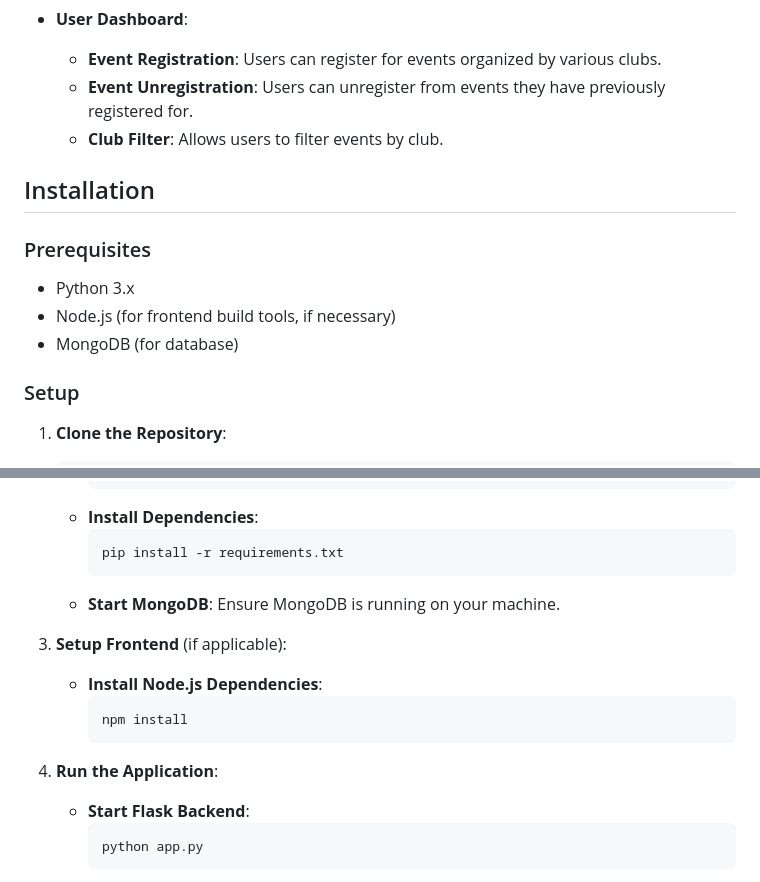
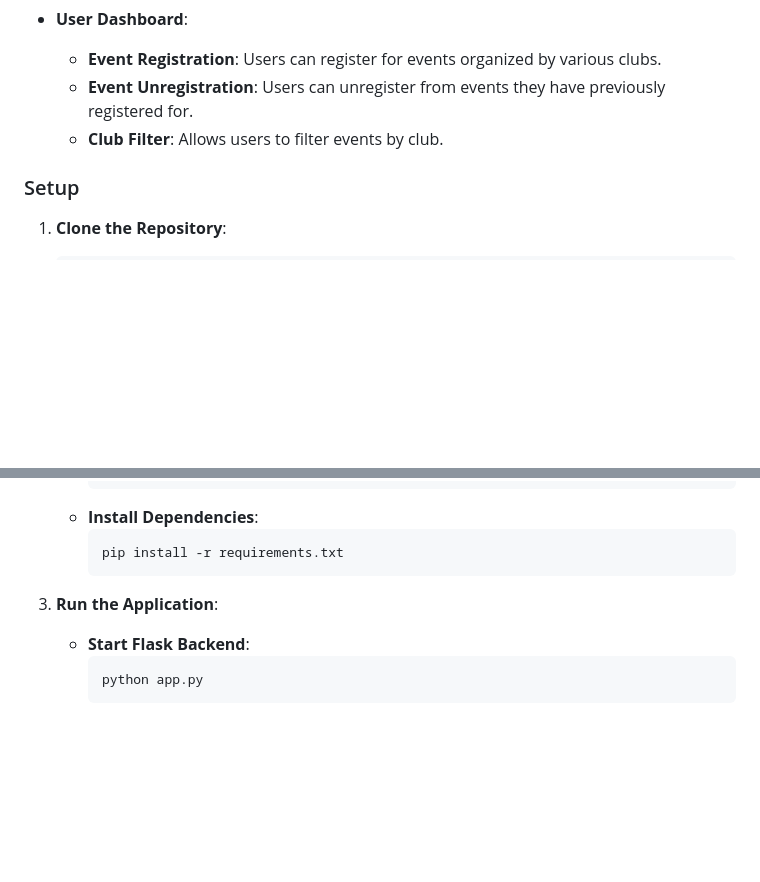
Before and after one commit to ANIRUDHVKUMAR/Eventus, a Markdown page: Readme.md, 2 parts joined by grey strips. GitHub-like rendering; blank space fills up the shorter version.

````diff
--- a/Readme.md
+++ b/Readme.md
@@ -15,14 +15,6 @@ Eventus Dashboard is a web application designed for managing and viewing events
   - **Event Registration**: Users can register for events organized by various clubs.
   - **Event Unregistration**: Users can unregister from events they have previously registered for.
   - **Club Filter**: Allows users to filter events by club.
-
-## Installation
-
-### Prerequisites
-
-- Python 3.x
-- Node.js (for frontend build tools, if necessary)
-- MongoDB (for database)
 
 ### Setup
 
@@ -42,16 +34,8 @@ Eventus Dashboard is a web application designed for managing and viewing events
      ```bash
      pip install -r requirements.txt
      ```
-   - **Start MongoDB**:
-     Ensure MongoDB is running on your machine.
 
-3. **Setup Frontend** (if applicable):
-   - **Install Node.js Dependencies**:
-     ```bash
-     npm install
-     ```
-
-4. **Run the Application**:
+3. **Run the Application**:
    - **Start Flask Backend**:
      ```bash
      python app.py
````
